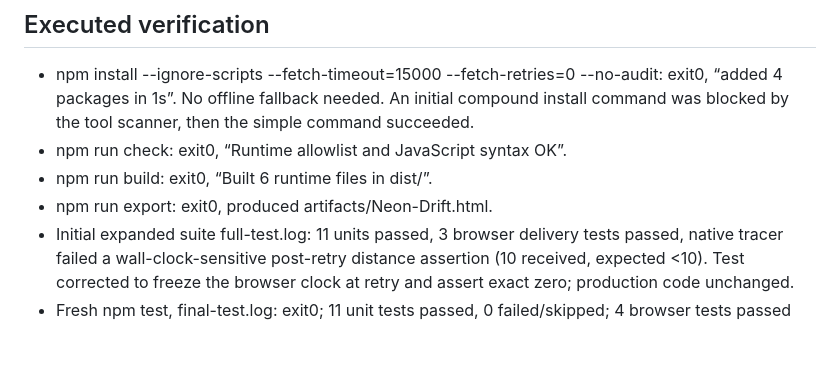
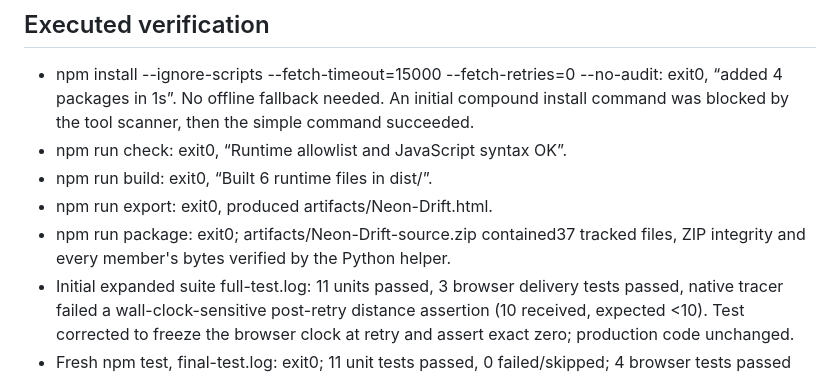
Before and after one commit to aichrisz/neon-drift, a Markdown page: docs/tdd-evidence.md, the part around the change. Rendered like a GitHub page; blank space fills up the shorter version.

Commit message:
docs: record verified source archive outcome

```diff
--- a/docs/tdd-evidence.md
+++ b/docs/tdd-evidence.md
@@ -19,6 +19,7 @@ The delivery helpers and delivery smoke tests were NOT developed through an obse
 - npm run check: exit0, “Runtime allowlist and JavaScript syntax OK”.
 - npm run build: exit0, “Built 6 runtime files in dist/”.
 - npm run export: exit0, produced artifacts/Neon-Drift.html.
+- npm run package: exit0; artifacts/Neon-Drift-source.zip contained37 tracked files, ZIP integrity and every member's bytes verified by the Python helper.
 - Initial expanded suite full-test.log: 11 units passed, 3 browser delivery tests passed, native tracer failed a wall-clock-sensitive post-retry distance assertion (10 received, expected <10). Test corrected to freeze the browser clock at retry and assert exact zero; production code unchanged.
 - Fresh npm test, final-test.log: exit0; 11 unit tests passed, 0 failed/skipped; 4 browser tests passed (22.9s). Browser cases: source HTTP, dist file URL, standalone file URL offline, and native source-file lifecycle.
 - Standalone offline case observed exactly one document request and no neighbor/external requests; actual steering, distance and pause exercised. Native source tracer exercised start, steering, nitro, pause/freeze/resume, actual collision, save status and replay.
```
